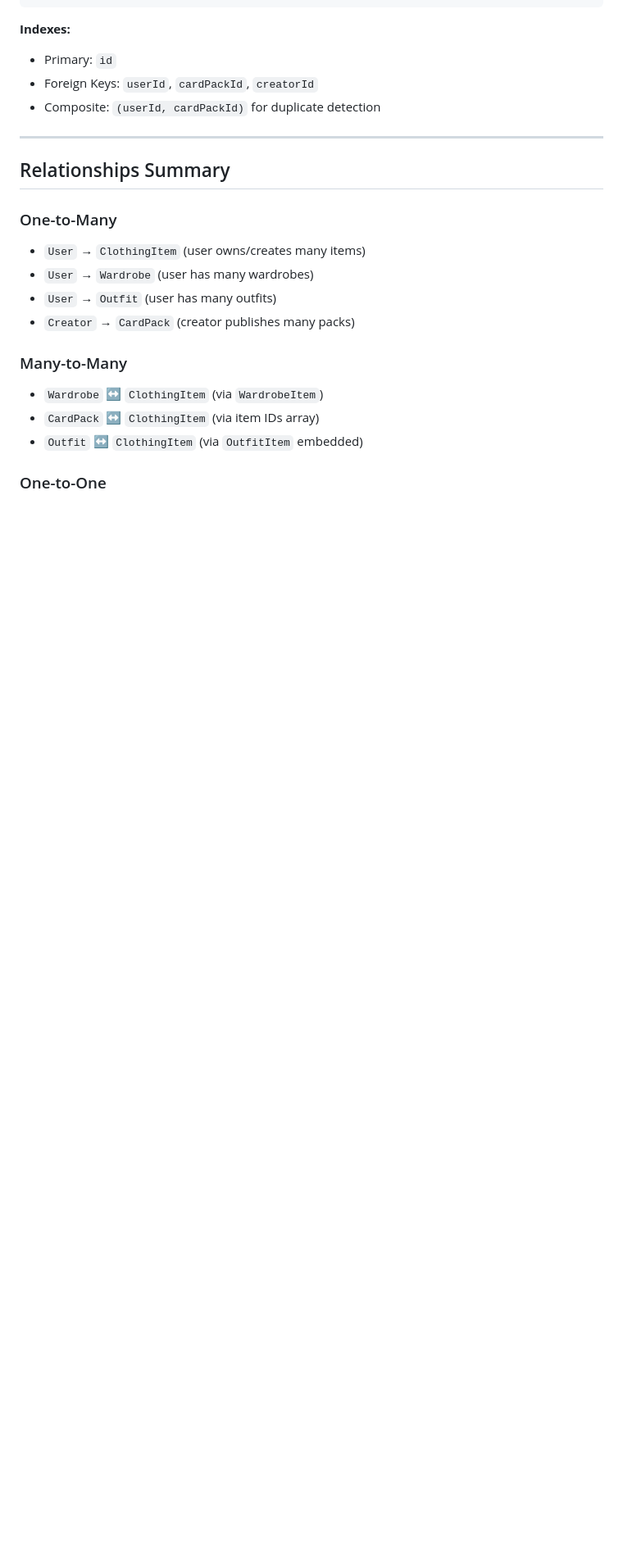
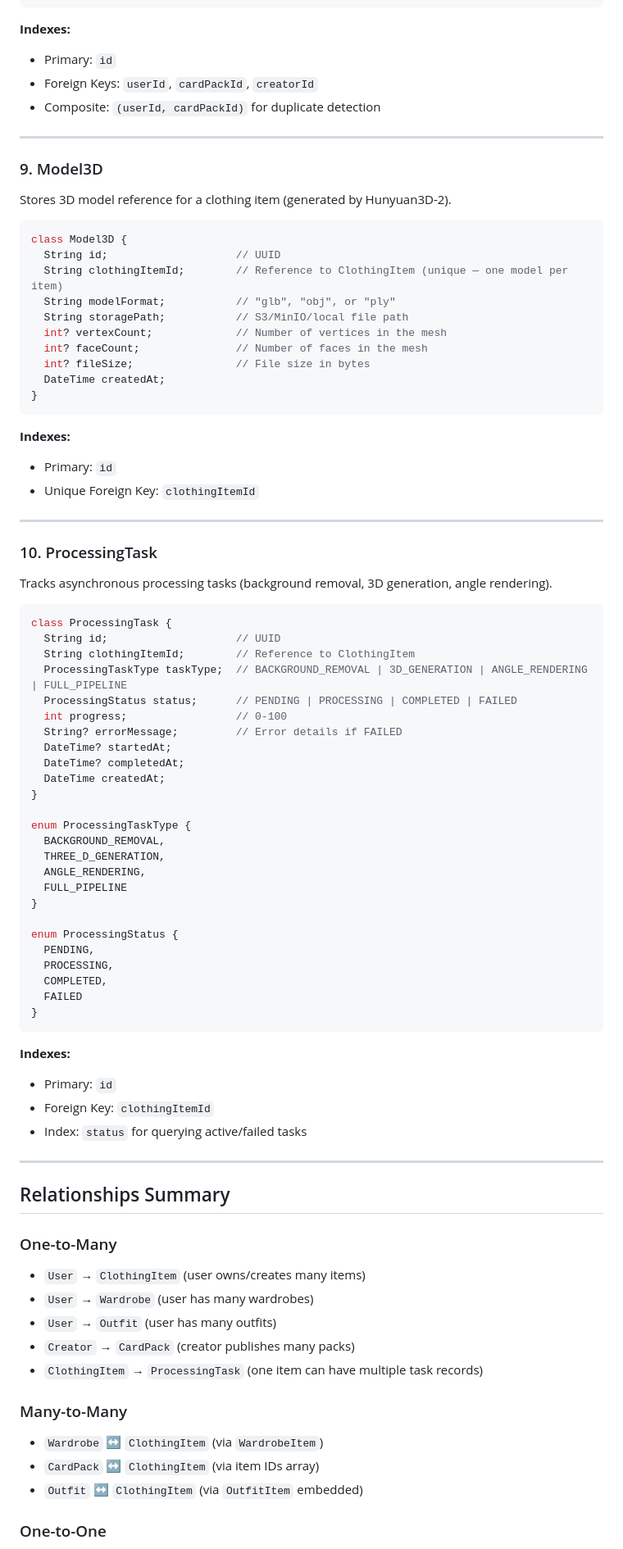
Before and after one commit to AI-Wardrobe-Master/AI_Wardrobe_Master, a Markdown page: documents/DATA_MODEL.md, the part around one of its changes. Shown at 82% size. Drawn GitHub-style; blank space fills up the shorter version.

````diff
--- a/documents/DATA_MODEL.md
+++ b/documents/DATA_MODEL.md
@@ -517,6 +517,68 @@ class ImportHistory {
 
 ---
 
+### 9. Model3D
+
+Stores 3D model reference for a clothing item (generated by Hunyuan3D-2).
+
+```dart
+class Model3D {
+  String id;                    // UUID
+  String clothingItemId;        // Reference to ClothingItem (unique — one model per item)
+  String modelFormat;           // "glb", "obj", or "ply"
+  String storagePath;           // S3/MinIO/local file path
+  int? vertexCount;             // Number of vertices in the mesh
+  int? faceCount;               // Number of faces in the mesh
+  int? fileSize;                // File size in bytes
+  DateTime createdAt;
+}
+```
+
+**Indexes:**
+- Primary: `id`
+- Unique Foreign Key: `clothingItemId`
+
+---
+
+### 10. ProcessingTask
+
+Tracks asynchronous processing tasks (background removal, 3D generation, angle rendering).
+
+```dart
+class ProcessingTask {
+  String id;                    // UUID
+  String clothingItemId;        // Reference to ClothingItem
+  ProcessingTaskType taskType;  // BACKGROUND_REMOVAL | 3D_GENERATION | ANGLE_RENDERING | FULL_PIPELINE
+  ProcessingStatus status;      // PENDING | PROCESSING | COMPLETED | FAILED
+  int progress;                 // 0-100
+  String? errorMessage;         // Error details if FAILED
+  DateTime? startedAt;
+  DateTime? completedAt;
+  DateTime createdAt;
+}
+
+enum ProcessingTaskType {
+  BACKGROUND_REMOVAL,
+  THREE_D_GENERATION,
+  ANGLE_RENDERING,
+  FULL_PIPELINE
+}
+
+enum ProcessingStatus {
+  PENDING,
+  PROCESSING,
+  COMPLETED,
+  FAILED
+}
+```
+
+**Indexes:**
+- Primary: `id`
+- Foreign Key: `clothingItemId`
+- Index: `status` for querying active/failed tasks
+
+---
+
 ## Relationships Summary
 
 ### One-to-Many
@@ -524,6 +586,7 @@ class ImportHistory {
 - `User` → `Wardrobe` (user has many wardrobes)
 - `User` → `Outfit` (user has many outfits)
 - `Creator` → `CardPack` (creator publishes many packs)
+- `ClothingItem` → `ProcessingTask` (one item can have multiple task records)
 
 ### Many-to-Many
 - `Wardrobe` ↔ `ClothingItem` (via `WardrobeItem`)
````
Also changed, not shown: other parts of documents/DATA_MODEL.md (+3 -2 lines).
